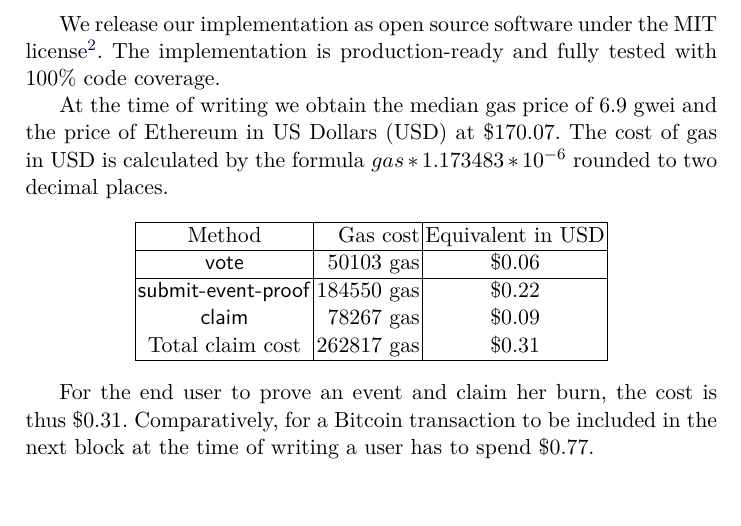
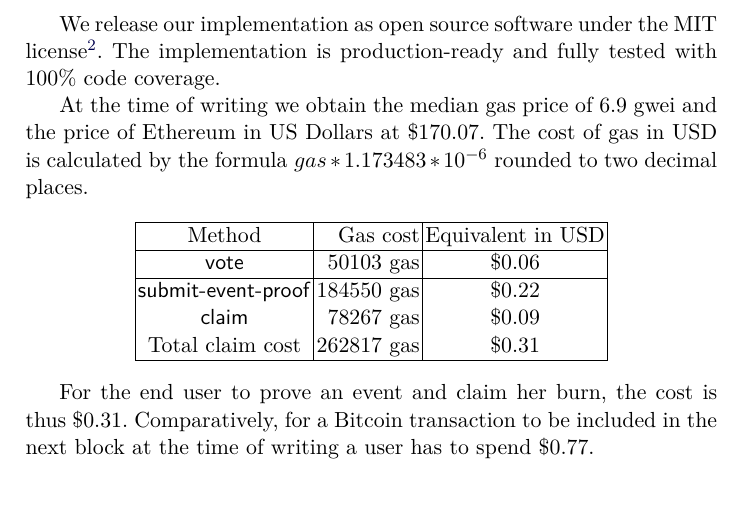
Before and after one commit to decrypto-org/burn-paper, a LaTeX paper (burn.tex, which reads empirical-results.tex): part of page 15 of 29, cut so that both start at the same text. Compiled offline with pdfLaTeX.

Commit message:
rm (USD)

```diff
--- a/empirical-results.tex
+++ b/empirical-results.tex
@@ -10,7 +10,7 @@ We release our implementation as open source software under the MIT license\foot
 }.
 The implementation is production-ready and fully tested with 100\% code coverage.
 
-At the time of writing we obtain the median gas price of $6.9$ gwei and the price of Ethereum in US Dollars (USD) at $\$170.07$. The cost of gas in USD is calculated by the formula $gas * 1.173483 * 10^{-6}$ rounded to two decimal places.
+At the time of writing we obtain the median gas price of $6.9$ gwei and the price of Ethereum in US Dollars at $\$170.07$. The cost of gas in USD is calculated by the formula $gas * 1.173483 * 10^{-6}$ rounded to two decimal places.
 
 \begin{center}
     \begin{tabular}{ |c|r|c| }
```
